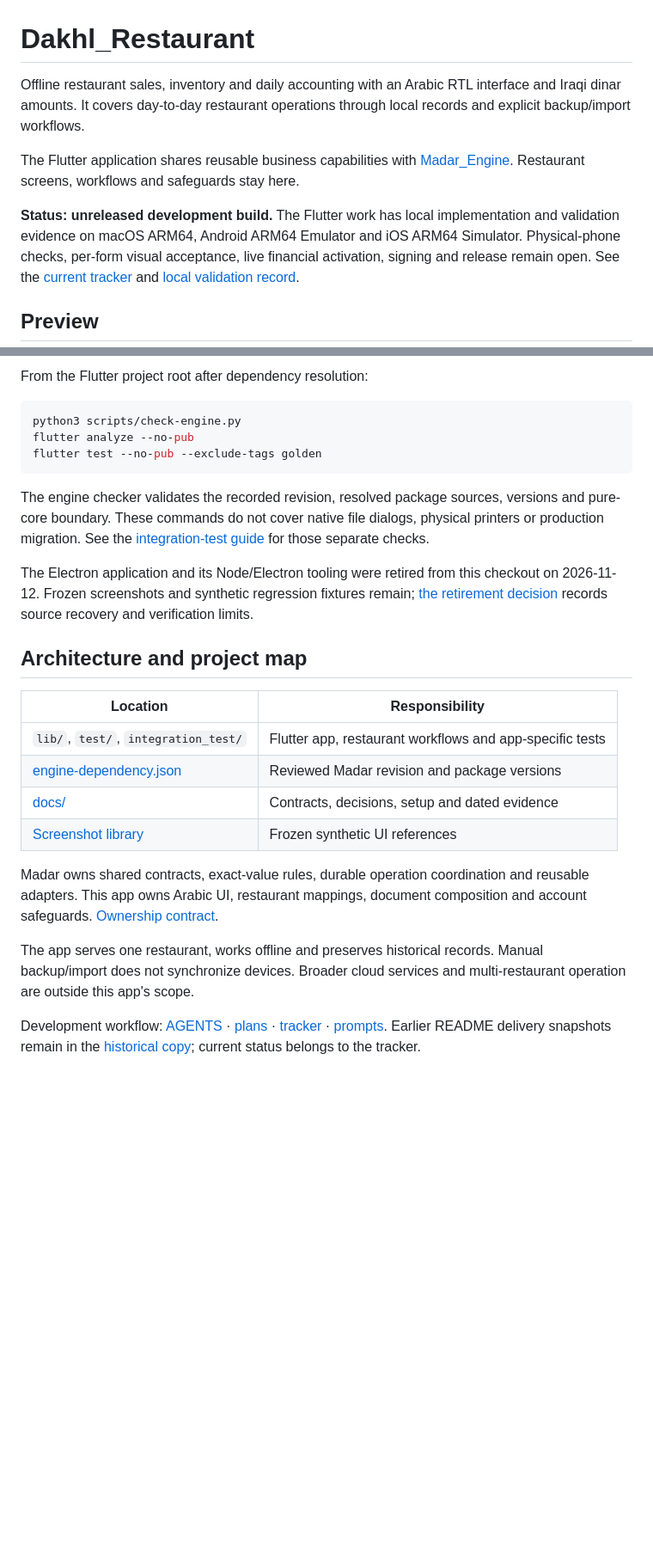
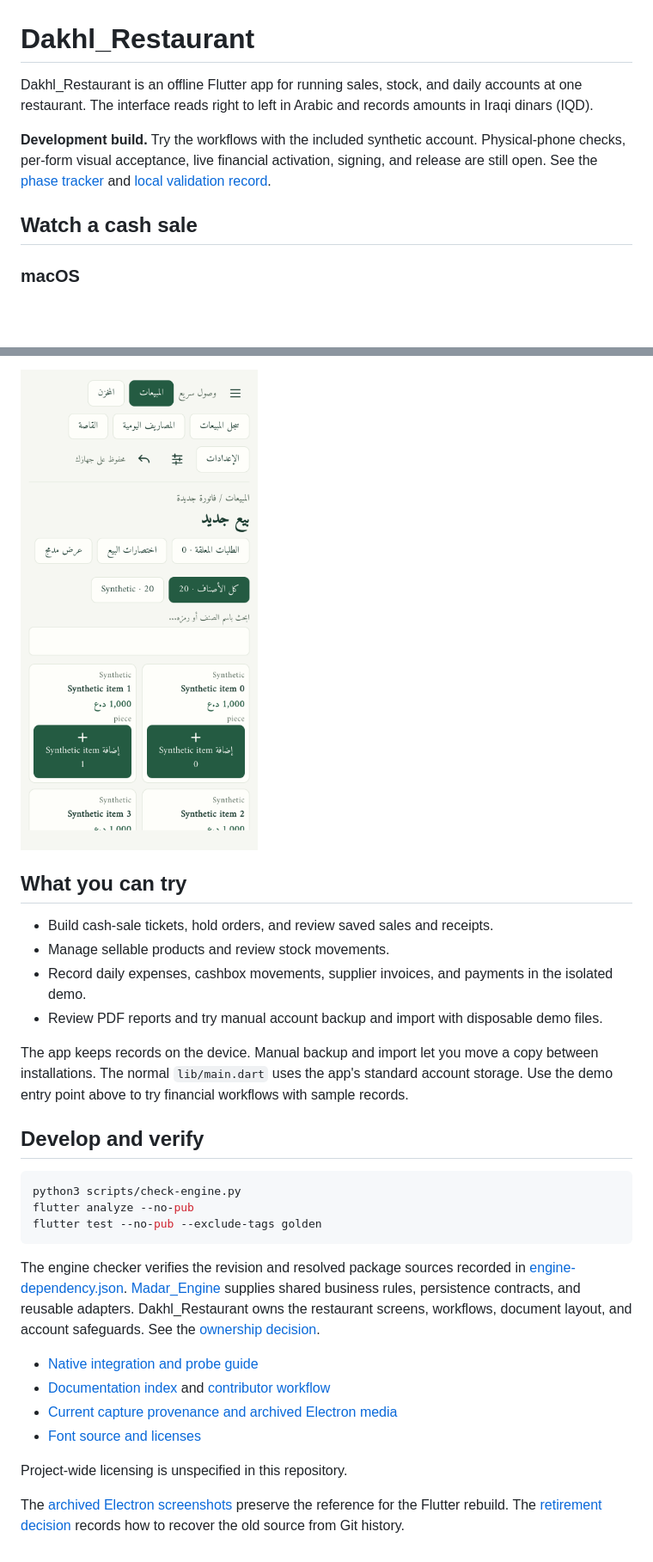
Before and after one commit to faroqomar/Dakhl_Restaurant, a Markdown page: README.md, 2 parts joined by grey strips. Shown at 86% size. Drawn GitHub-style; pictures changed too: docs/media/sales-catalog.png (added); blank space fills up the shorter version.

````diff
--- a/README.md
+++ b/README.md
@@ -1,10 +1,10 @@
 # Dakhl_Restaurant
 
-Offline restaurant sales, inventory and daily accounting with an Arabic RTL interface and Iraqi dinar amounts. It covers day-to-day restaurant operations through local records and explicit backup/import workflows.
+Dakhl_Restaurant is an offline Flutter app for running sales, stock, and daily accounts at one restaurant. The interface reads right to left in Arabic and records amounts in Iraqi dinars (IQD).
 
-The Flutter application shares reusable business capabilities with [Madar_Engine](https://github.com/faroqomar/Madar_Engine). Restaurant screens, workflows and safeguards stay here.
+**Development build.** Try the workflows with the included synthetic account. Physical-phone checks, per-form visual acceptance, live financial activation, signing, and release are still open. See the [phase tracker](PHASES.md) and [local validation record](docs/log/2026-11-08-remaining-completion-closeout.md).
 
-**Status: unreleased development build.** The Flutter work has local implementation and validation evidence on macOS ARM64, Android ARM64 Emulator and iOS ARM64 Simulator. Physical-phone checks, per-form visual acceptance, live financial activation, signing and release remain open. See the [current tracker](PHASES.md) and [local validation record](docs/log/2026-11-08-remaining-completion-closeout.md).
+## Watch a cash sale
 
-## Preview
+### macOS
 
@@ -56,5 +56,16 @@ The development app uses ID `com.eros.dakhlrestaurant.phase00` and a separate da
 
-From the Flutter project root after dependency resolution:
+<img src="docs/media/sales-catalog.png" width="340" alt="Arabic Sales screen with the synthetic product catalog before checkout">
+
+## What you can try
+
+- Build cash-sale tickets, hold orders, and review saved sales and receipts.
+- Manage sellable products and review stock movements.
+- Record daily expenses, cashbox movements, supplier invoices, and payments in the isolated demo.
+- Review PDF reports and try manual account backup and import with disposable demo files.
+
+The app keeps records on the device. Manual backup and import let you move a copy between installations. The normal `lib/main.dart` uses the app's standard account storage. Use the demo entry point above to try financial workflows with sample records.
+
+## Develop and verify
 
 ```sh
 python3 scripts/check-engine.py
@@ -62,21 +73,13 @@ flutter analyze --no-pub
 flutter test --no-pub --exclude-tags golden
 ```
 
-The engine checker validates the recorded revision, resolved package sources, versions and pure-core boundary. These commands do not cover native file dialogs, physical printers or production migration. See the [integration-test guide](integration_test/README.md) for those separate checks.
+The engine checker verifies the revision and resolved package sources recorded in [engine-dependency.json](engine-dependency.json). [Madar_Engine](https://github.com/faroqomar/Madar_Engine) supplies shared business rules, persistence contracts, and reusable adapters. Dakhl_Restaurant owns the restaurant screens, workflows, document layout, and account safeguards. See the [ownership decision](docs/decisions/0018-madar-engine-boundary.md).
 
-The Electron application and its Node/Electron tooling were retired from this checkout on 2026-11-12. Frozen screenshots and synthetic regression fixtures remain; [the retirement decision](docs/decisions/0022-retire-electron-reference.md) records source recovery and verification limits.
+- [Native integration and probe guide](integration_test/README.md)
+- [Documentation index](docs/README.md) and [contributor workflow](AGENTS.md)
+- [Current capture provenance and archived Electron media](docs/media/README.md)
+- [Font source and licenses](assets/fonts/SOURCE.md)
 
-## Architecture and project map
+Project-wide licensing is unspecified in this repository.
 
-| Location | Responsibility |
-| --- | --- |
-| `lib/`, `test/`, `integration_test/` | Flutter app, restaurant workflows and app-specific tests |
-| [engine-dependency.json](engine-dependency.json) | Reviewed Madar revision and package versions |
-| [docs/](docs/README.md) | Contracts, decisions, setup and dated evidence |
-| [Screenshot library](docs/planning/flutter-rebuild/gallery.html) | Frozen synthetic UI references |
-
-Madar owns shared contracts, exact-value rules, durable operation coordination and reusable adapters. This app owns Arabic UI, restaurant mappings, document composition and account safeguards. [Ownership contract](docs/decisions/0018-madar-engine-boundary.md).
-
-The app serves one restaurant, works offline and preserves historical records. Manual backup/import does not synchronize devices. Broader cloud services and multi-restaurant operation are outside this app's scope.
-
-Development workflow: [AGENTS](AGENTS.md) · [plans](PLANS.md) · [tracker](PHASES.md) · [prompts](PROMPTS.md). Earlier README delivery snapshots remain in the [historical copy](docs/reference/readme-before-portfolio-2026-11-12.md); current status belongs to the tracker.
+The [archived Electron screenshots](docs/planning/flutter-rebuild/gallery.html) preserve the reference for the Flutter rebuild. The [retirement decision](docs/decisions/0022-retire-electron-reference.md) records how to recover the old source from Git history.
````
Also changed, not shown: other parts of README.md (+23 -23 lines), docs/log/2026-11-27-readme-live-demo.md (added, +44 -0 lines), docs/media/README.md (+15 -1 lines), docs/media/cash-sale-receipt.png (added), docs/media/cash-sale.gif (added), docs/media/desktop-cash-sale-receipt.png (added), docs/media/desktop-sales-catalog.png (added), 1 other file.
